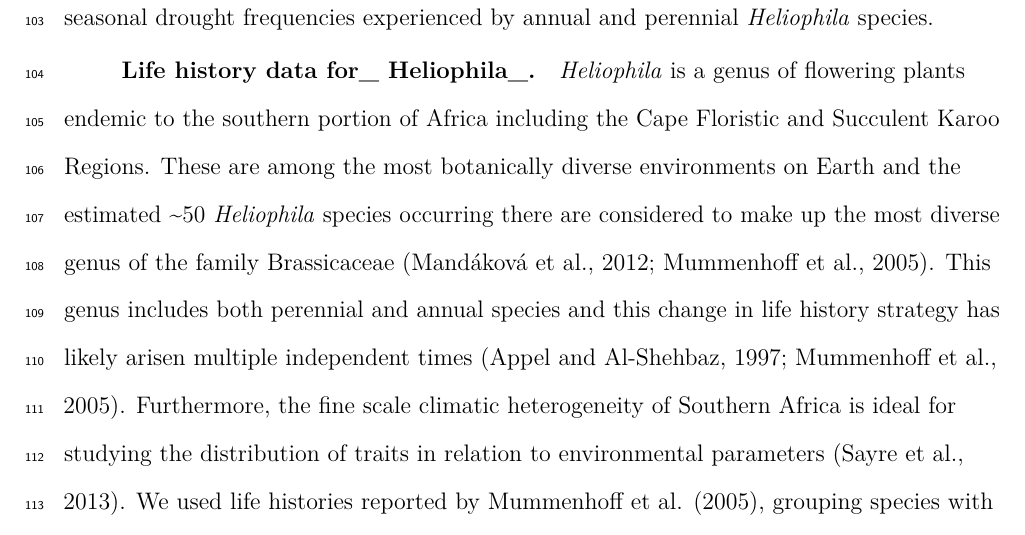
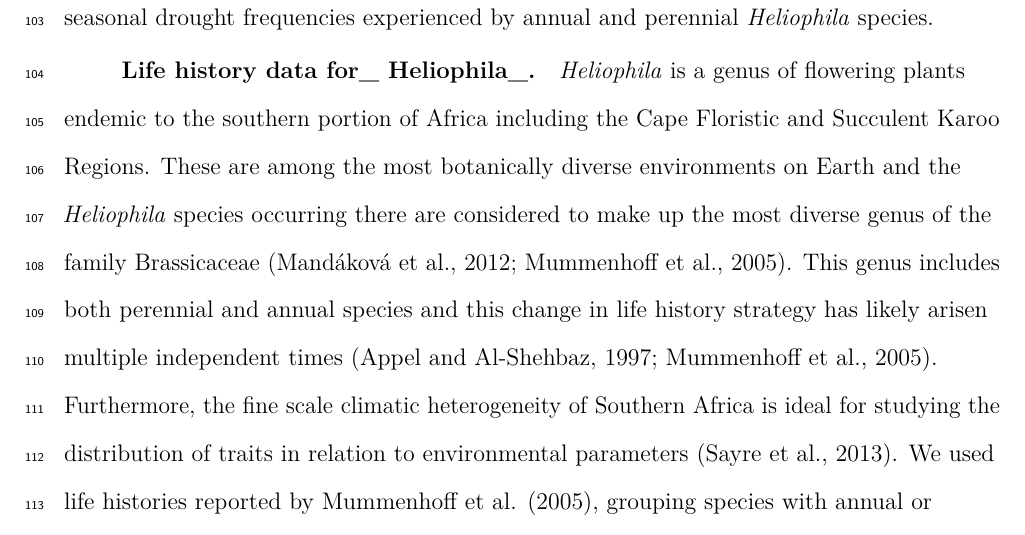
Before and after one commit to greymonroe/heliophila, a LaTeX paper (manuscript/manuscript.tex): part of page 6 of 27, cut so that both start at the same text. Compiled offline with pdfLaTeX.

Commit message:
species #

```diff
--- a/manuscript/manuscript.tex
+++ b/manuscript/manuscript.tex
@@ -272,13 +272,13 @@ Heliophila\_}\label{life-history-data-for_-heliophila_}}
 \emph{Heliophila} is a genus of flowering plants endemic to the southern
 portion of Africa including the Cape Floristic and Succulent Karoo
 Regions. These are among the most botanically diverse environments on
-Earth and the estimated \textasciitilde{}50 \emph{Heliophila} species
-occurring there are considered to make up the most diverse genus of the
-family Brassicaceae (Mandáková et al., 2012; Mummenhoff et al., 2005).
-This genus includes both perennial and annual species and this change in
-life history strategy has likely arisen multiple independent times
-(Appel and Al-Shehbaz, 1997; Mummenhoff et al., 2005). Furthermore, the
-fine scale climatic heterogeneity of Southern Africa is ideal for
-studying the distribution of traits in relation to environmental
-parameters (Sayre et al., 2013). We used life histories reported by
-Mummenhoff et al. (2005), grouping species with annual or perennial life
+Earth and the \emph{Heliophila} species occurring there are considered
+to make up the most diverse genus of the family Brassicaceae (Mandáková
+et al., 2012; Mummenhoff et al., 2005). This genus includes both
+perennial and annual species and this change in life history strategy
+has likely arisen multiple independent times (Appel and Al-Shehbaz,
+1997; Mummenhoff et al., 2005). Furthermore, the fine scale climatic
+heterogeneity of Southern Africa is ideal for studying the distribution
+of traits in relation to environmental parameters (Sayre et al., 2013).
+We used life histories reported by Mummenhoff et al. (2005), grouping
+species with annual or perennial life histories. Perenniality was
```
Also changed, not shown: figures/line_and_dates.pdf, figures/maps_boxplots.pdf, manuscript/manuscript.tex (10 more changed lines), 1 other file.
